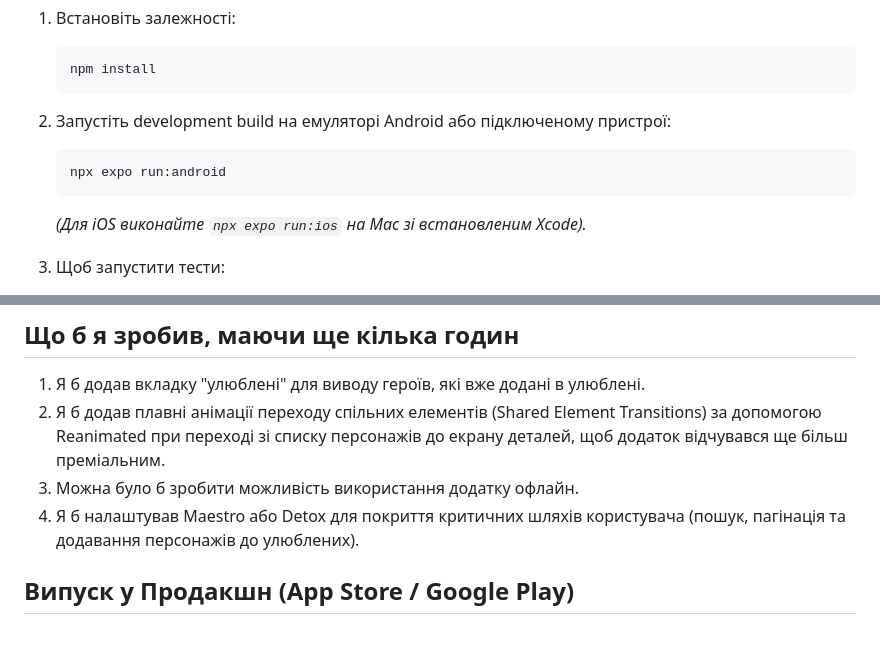
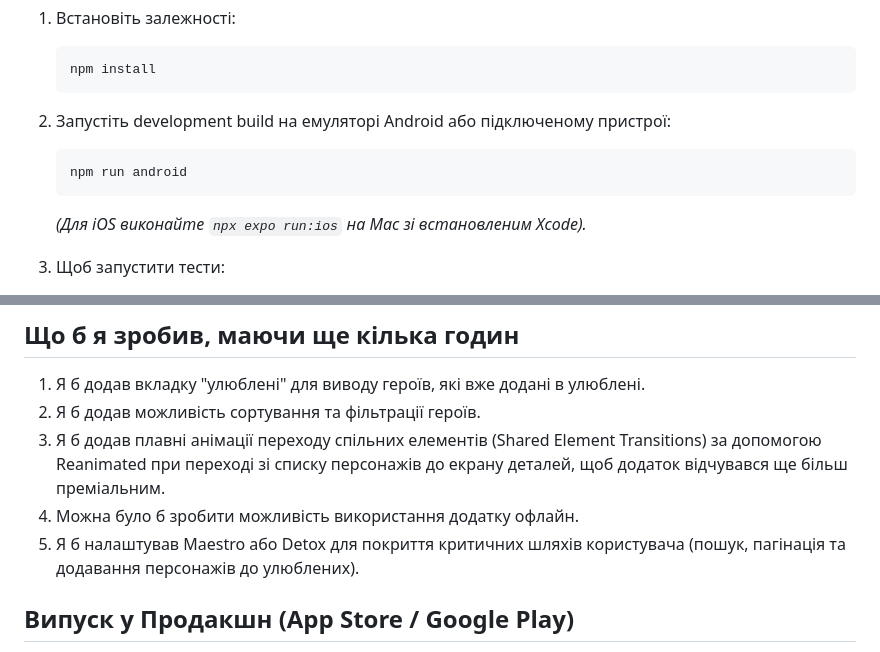
Before and after one commit to Vyshnevskyi-Oleksandr/RickAndMorty, a Markdown page: README.uk.md, 2 parts joined by grey strips. Drawn GitHub-style.

Commit message:
docs: update Android run command and expand future improvement list in README files

````diff
--- a/README.uk.md
+++ b/README.uk.md
@@ -8,7 +8,7 @@
    ```
 2. Запустіть development build на емуляторі Android або підключеному пристрої:
    ```bash
-   npx expo run:android
+   npm run android
    ```
    *(Для iOS виконайте `npx expo run:ios` на Mac зі встановленим Xcode).*
 
@@ -27,9 +27,10 @@
 ## Що б я зробив, маючи ще кілька годин
 
 1. Я б додав вкладку "улюблені" для виводу героїв, які вже додані в улюблені.
-2. Я б додав плавні анімації переходу спільних елементів (Shared Element Transitions) за допомогою Reanimated при переході зі списку персонажів до екрану деталей, щоб додаток відчувався ще більш преміальним.
-3. Можна було б зробити можливість використання додатку офлайн.
-4. Я б налаштував Maestro або Detox для покриття критичних шляхів користувача (пошук, пагінація та додавання персонажів до улюблених).
+2. Я б додав можливість сортування та фільтрації героїв.
+3. Я б додав плавні анімації переходу спільних елементів (Shared Element Transitions) за допомогою Reanimated при переході зі списку персонажів до екрану деталей, щоб додаток відчувався ще більш преміальним.
+4. Можна було б зробити можливість використання додатку офлайн.
+5. Я б налаштував Maestro або Detox для покриття критичних шляхів користувача (пошук, пагінація та додавання персонажів до улюблених).
 
 ## Випуск у Продакшн (App Store / Google Play)
 
````
Also changed, not shown: README.md (+5 -4 lines).
